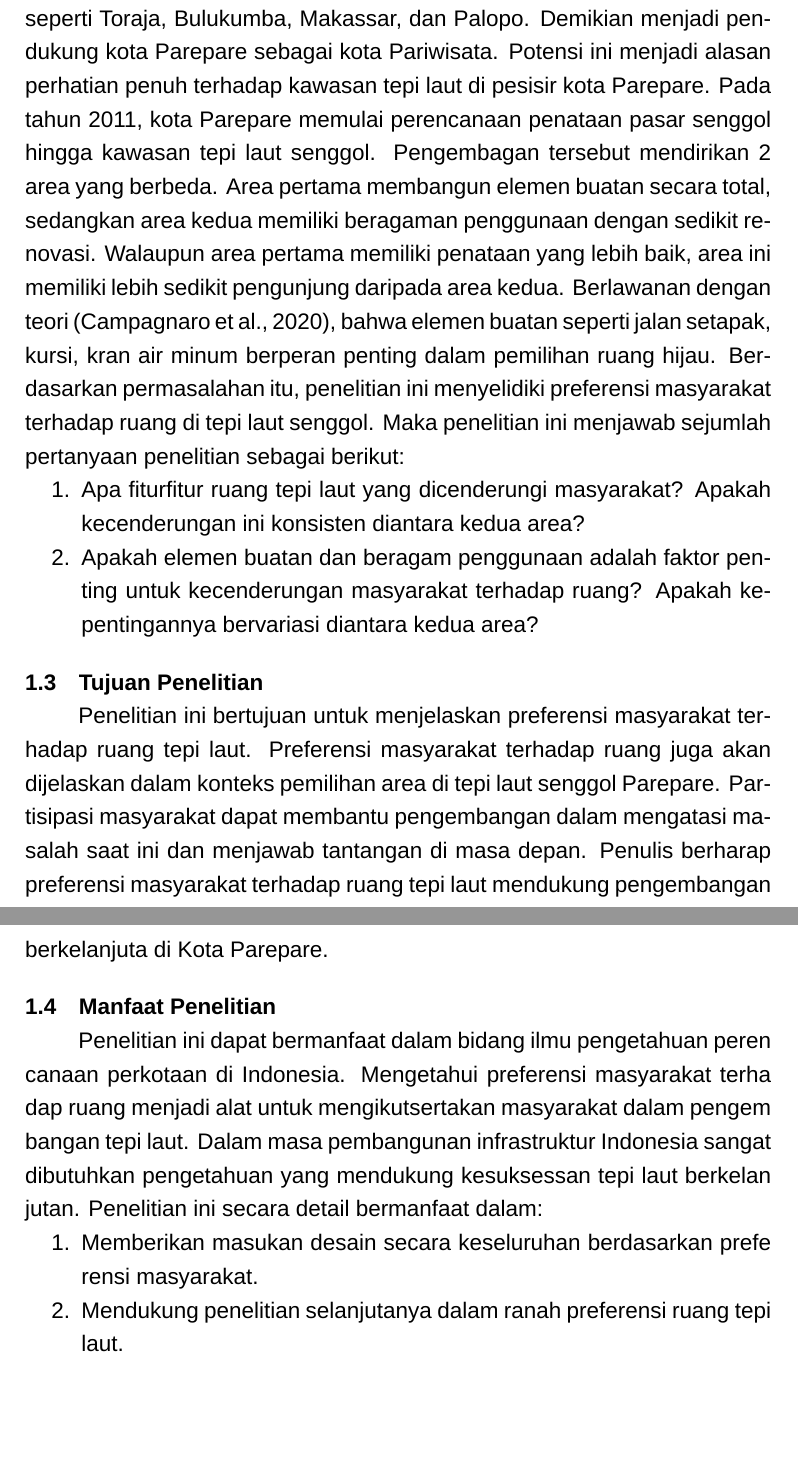
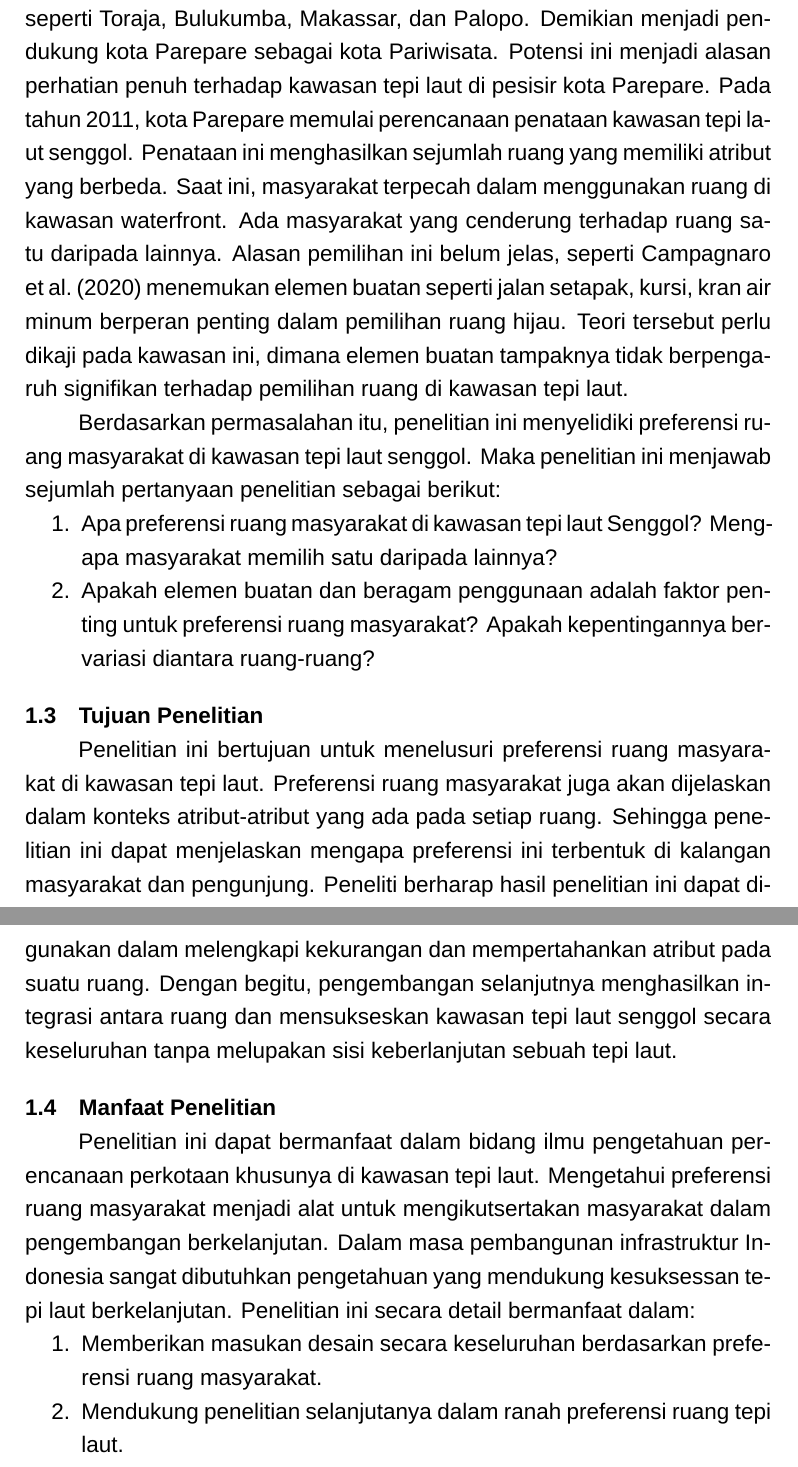
Before and after one commit to 777uliahshafar/tesisv2, a LaTeX thesis (projects/thesis.tex, which reads subfiles/introduction.tex): two parts of pages 5 and 6 of 9, joined at a grey line, cut so that both start at the same text, the shorter picture padded with empty space. Compiled offline with XeLaTeX; a missing font is replaced by an installed copy or a similar font.

Commit message:
finish revise tujuan

```diff
--- a/subfiles/introduction.tex
+++ b/subfiles/introduction.tex
@@ -43,24 +43,26 @@ Selain memperhatikan preferensi ruang oleh masyarakat, isu-isu berkaitan dengan
 \section{Rumusan Masalah}
 Kawasan tepi laut merupakan kawasan yang sangat rentan dan bernilai tinggi \citep{mullin2000}. Sebagai area yang merupakan bagian yang tidak terpisahkan dari sebuah kota \citep{hussein2014}. Pengembangan tepi laut yang berhasil menarik masyarakat untuk datang ke pesisir. Keberhasilan suatu tepi laut menjadi tanda sebuah kota yang berhasil.
 Pengembangan ulang dapat mendongkrak atau menurunkan kualitas suatu tepi laut. Abad 21 ini, Parepare menitikberatkan pembangunan kota dalam aspek kepariwisataan \citep{junaid2016,faniapriani2018,muh.sainals2020} . Lokasi kota Parepare sangat strategis dimana meng­ hubungkan sejumlah kota wisata lainnya di Sulawesi Selatan \citep{junaid2016}, seperti Toraja, Bulukumba, Makassar, dan Palopo. Demikian menjadi pendukung kota Parepare sebagai kota Pariwisata. Potensi ini menjadi alasan perhatian penuh terhadap kawasan tepi laut di pesisir kota Parepare.
-Pada tahun 2011, kota Parepare memulai perencanaan penataan pasar senggol hingga kawasan tepi laut senggol. Pengembagan tersebut mendirikan 2 area yang berbeda. Area pertama membangun elemen buatan secara total, sedangkan area kedua memiliki beragaman penggunaan dengan sedikit renovasi. Walaupun area pertama memiliki penataan yang lebih baik, area ini memiliki lebih sedikit pengunjung daripada area kedua. Berlawanan dengan teori \citep{campagnaro2020}, bahwa elemen buatan seperti jalan setapak, kursi, kran air minum berperan penting dalam pemilihan ruang hijau. Berdasarkan permasalahan itu, penelitian ini menyelidiki preferensi masyarakat terhadap ruang di tepi laut senggol. Maka penelitian ini menjawab sejumlah pertanyaan penelitian sebagai berikut:
+Pada tahun 2011, kota Parepare memulai perencanaan penataan kawasan tepi laut senggol. Penataan ini menghasilkan sejumlah ruang yang memiliki atribut yang berbeda. Saat ini, masyarakat terpecah dalam menggunakan ruang di kawasan waterfront. Ada masyarakat yang cenderung terhadap ruang satu daripada lainnya. Alasan pemilihan ini belum jelas, seperti \cite{campagnaro2020} menemukan elemen buatan seperti jalan setapak, kursi, kran air minum berperan penting dalam pemilihan ruang hijau. Teori tersebut perlu dikaji pada kawasan ini, dimana elemen buatan tampaknya tidak berpengaruh signifikan terhadap pemilihan ruang di kawasan tepi laut.
+
+Berdasarkan permasalahan itu, penelitian ini menyelidiki preferensi ruang masyarakat di kawasan tepi laut senggol. Maka penelitian ini menjawab sejumlah pertanyaan penelitian sebagai berikut:
 
 \begin{enumerate}
-    \item Apa fitur­fitur ruang tepi laut yang dicenderungi masyarakat? Apakah kecenderungan ini konsisten diantara kedua area?
-    \item Apakah elemen buatan dan beragam penggunaan adalah faktor penting untuk kecenderungan masyarakat terhadap ruang? Apakah kepentingannya bervariasi diantara kedua area?
+\item Apa preferensi ruang masyarakat di kawasan tepi laut Senggol? Mengapa masyarakat memilih satu daripada lainnya?
+    \item Apakah elemen buatan dan beragam penggunaan adalah faktor penting untuk preferensi ruang masyarakat? Apakah kepentingannya bervariasi diantara ruang-ruang?
 \end{enumerate}
 
 
 \section{Tujuan Penelitian}
-Penelitian ini bertujuan untuk menjelaskan preferensi masyarakat terhadap ruang tepi laut. Preferensi masyarakat terhadap ruang juga akan dijelaskan dalam konteks pemilihan area di tepi laut senggol Parepare. Partisipasi masyarakat dapat membantu pengembangan dalam mengatasi masalah saat ini dan menjawab tantangan di masa depan. Penulis berharap preferensi masyarakat terhadap ruang tepi laut mendukung pengembangan berkelanjuta di Kota Parepare.
-
+Penelitian ini bertujuan untuk menelusuri preferensi ruang  masyarakat di kawasan tepi laut. Preferensi ruang masyarakat juga akan dijelaskan dalam konteks atribut-atribut yang ada pada setiap ruang. Sehingga penelitian ini dapat menjelaskan mengapa preferensi ini terbentuk di kalangan masyarakat dan pengunjung.
+Peneliti berharap hasil penelitian ini dapat digunakan dalam melengkapi kekurangan dan mempertahankan atribut pada suatu ruang. Dengan begitu, pengembangan selanjutnya menghasilkan integrasi antara ruang dan mensukseskan kawasan tepi laut senggol secara keseluruhan tanpa melupakan sisi keberlanjutan sebuah tepi laut.
 
 \section{Manfaat Penelitian}
 
-Penelitian ini dapat bermanfaat dalam bidang ilmu pengetahuan peren­ canaan perkotaan di Indonesia. Mengetahui preferensi masyarakat terha­ dap ruang menjadi alat untuk mengikutsertakan masyarakat dalam pengem­ bangan tepi laut. Dalam masa pembangunan infrastruktur Indonesia sangat dibutuhkan pengetahuan yang mendukung kesuksessan tepi laut berkelan­ jutan. Penelitian ini secara detail bermanfaat dalam:
+Penelitian ini dapat bermanfaat dalam bidang ilmu pengetahuan perencanaan perkotaan khusunya di kawasan tepi laut. Mengetahui preferensi ruang masyarakat menjadi alat untuk mengikutsertakan masyarakat dalam pengembangan berkelanjutan. Dalam masa pembangunan infrastruktur Indonesia sangat dibutuhkan pengetahuan yang mendukung kesuksessan tepi laut berkelanjutan. Penelitian ini secara detail bermanfaat dalam:
 
 \begin{enumerate}
-\item Memberikan masukan desain secara keseluruhan berdasarkan prefe­ rensi masyarakat.
+\item Memberikan masukan desain secara keseluruhan berdasarkan preferensi ruang masyarakat.
 \item Mendukung penelitian selanjutanya dalam ranah preferensi ruang tepi laut.
 \item Memberikan panduan terhadap pengembangan tepi laut dimanapun dalam melibatkan masyarakat menggunakan informasi preferensinya.
 \end{enumerate}
```
Also changed, not shown: subfiles/introduction.tex (6 more changed lines).
